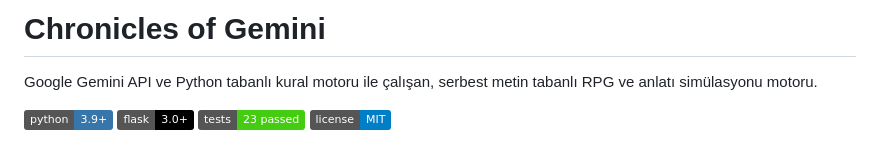
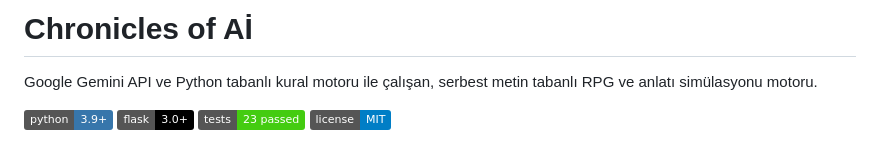
Before and after one commit to yunus-EmreX/Ai-gamemaster-simulat-on-eng-ne, a Markdown page: README.md, the part around the change. GitHub-like rendering; badges without logos.

Commit message:
Change project name
Updated project title and description in README.

```diff
--- a/README.md
+++ b/README.md
@@ -1,4 +1,4 @@
-# Chronicles of Gemini
+# Chronicles of Aİ
 
 Google Gemini API ve Python tabanlı kural motoru ile çalışan, serbest metin tabanlı RPG ve anlatı simülasyonu motoru.
 
```
